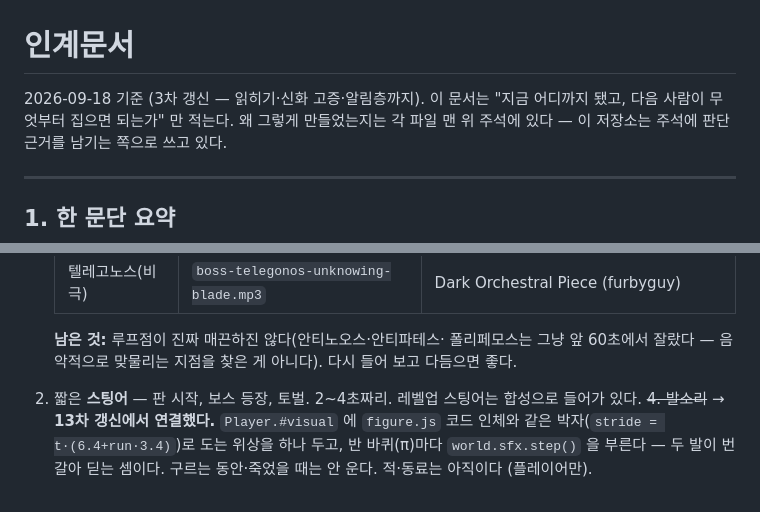
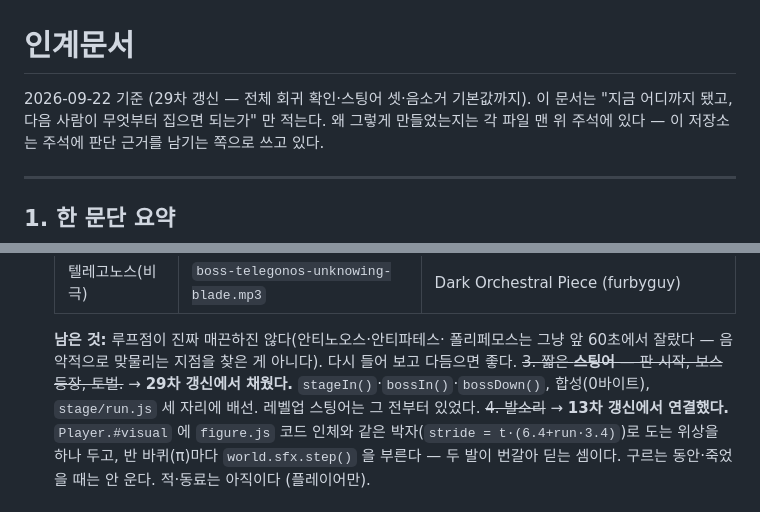
Before and after one commit to 41ways/odyssey, a Markdown page: HANDOFF.md, 2 parts joined by grey strips. GitHub-like rendering.

```diff
--- a/HANDOFF.md
+++ b/HANDOFF.md
@@ -1,6 +1,6 @@
 # 인계문서
 
-2026-09-18 기준 (3차 갱신 — 읽히기·신화 고증·알림층까지). 이 문서는 "지금 어디까지 됐고, 다음 사람이 무엇부터
+2026-09-22 기준 (29차 갱신 — 전체 회귀 확인·스팅어 셋·음소거 기본값까지). 이 문서는 "지금 어디까지 됐고, 다음 사람이 무엇부터
 집으면 되는가" 만 적는다. 왜 그렇게 만들었는지는 각 파일 맨 위 주석에
 있다 — 이 저장소는 주석에 판단 근거를 남기는 쪽으로 쓰고 있다.
 
@@ -1518,8 +1595,9 @@ M 음소거는 음악과 같이 간다 (측정 확인: 켜짐 0.223 → 음소
    **남은 것:** 루프점이 진짜 매끈하진 않다(안티노오스·안티파테스·
    폴리페모스는 그냥 앞 60초에서 잘랐다 — 음악적으로 맞물리는
    지점을 찾은 게 아니다). 다시 들어 보고 다듬으면 좋다.
-3. 짧은 **스팅어** — 판 시작, 보스 등장, 토벌. 2~4초짜리.
-   레벨업 스팅어는 합성으로 들어가 있다.
+~~3. 짧은 **스팅어** — 판 시작, 보스 등장, 토벌.~~ → **29차 갱신에서
+   채웠다.** `stageIn()`·`bossIn()`·`bossDown()`, 합성(0바이트),
+   `stage/run.js` 세 자리에 배선. 레벨업 스팅어는 그 전부터 있었다.
 ~~4. 발소리~~ → **13차 갱신에서 연결했다.** `Player.#visual` 에
    `figure.js` 코드 인체와 같은 박자(`stride = t·(6.4+run·3.4)`)로
    도는 위상을 하나 두고, 반 바퀴(π)마다 `world.sfx.step()` 을 부른다
```
Also changed, not shown: other parts of HANDOFF.md (+77 -0 lines).
